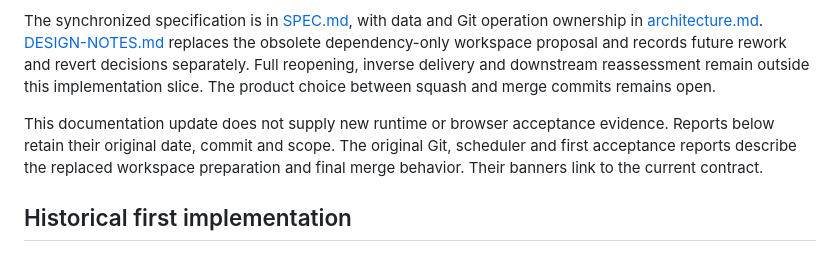
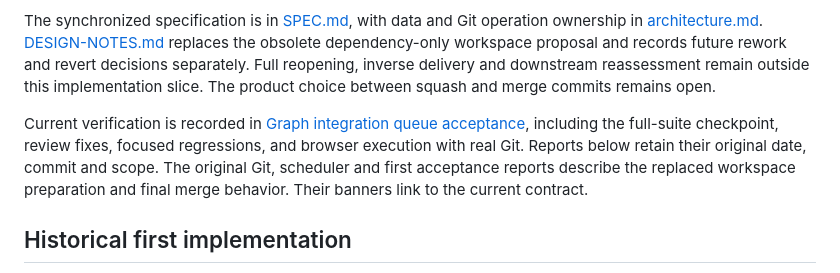
Before and after one commit to Nihilphile/loom, a Markdown page: docs/implementation-progress.md, the part around the change. GitHub-like rendering.

Commit message:
docs: record integration queue verification and recovery safeguards

```diff
--- a/docs/implementation-progress.md
+++ b/docs/implementation-progress.md
@@ -8,7 +8,7 @@ The current contract uses a Graph integration branch and a persisted per-Graph d
 
 The synchronized specification is in [SPEC.md](SPEC.md), with data and Git operation ownership in [architecture.md](architecture.md). [DESIGN-NOTES.md](../DESIGN-NOTES.md) replaces the obsolete dependency-only workspace proposal and records future rework and revert decisions separately. Full reopening, inverse delivery and downstream reassessment remain outside this implementation slice. The product choice between squash and merge commits remains open.
 
-This documentation update does not supply new runtime or browser acceptance evidence. Reports below retain their original date, commit and scope. The original Git, scheduler and first acceptance reports describe the replaced workspace preparation and final merge behavior. Their banners link to the current contract.
+Current verification is recorded in [Graph integration queue acceptance](reports/integration-queue-acceptance.md), including the full-suite checkpoint, review fixes, focused regressions, and browser execution with real Git. Reports below retain their original date, commit and scope. The original Git, scheduler and first acceptance reports describe the replaced workspace preparation and final merge behavior. Their banners link to the current contract.
 
 ## Historical first implementation
 
```
Also changed, not shown: docs/architecture.md (+4 -0 lines), docs/reports/integration-queue-acceptance.md (added, +41 -0 lines).
